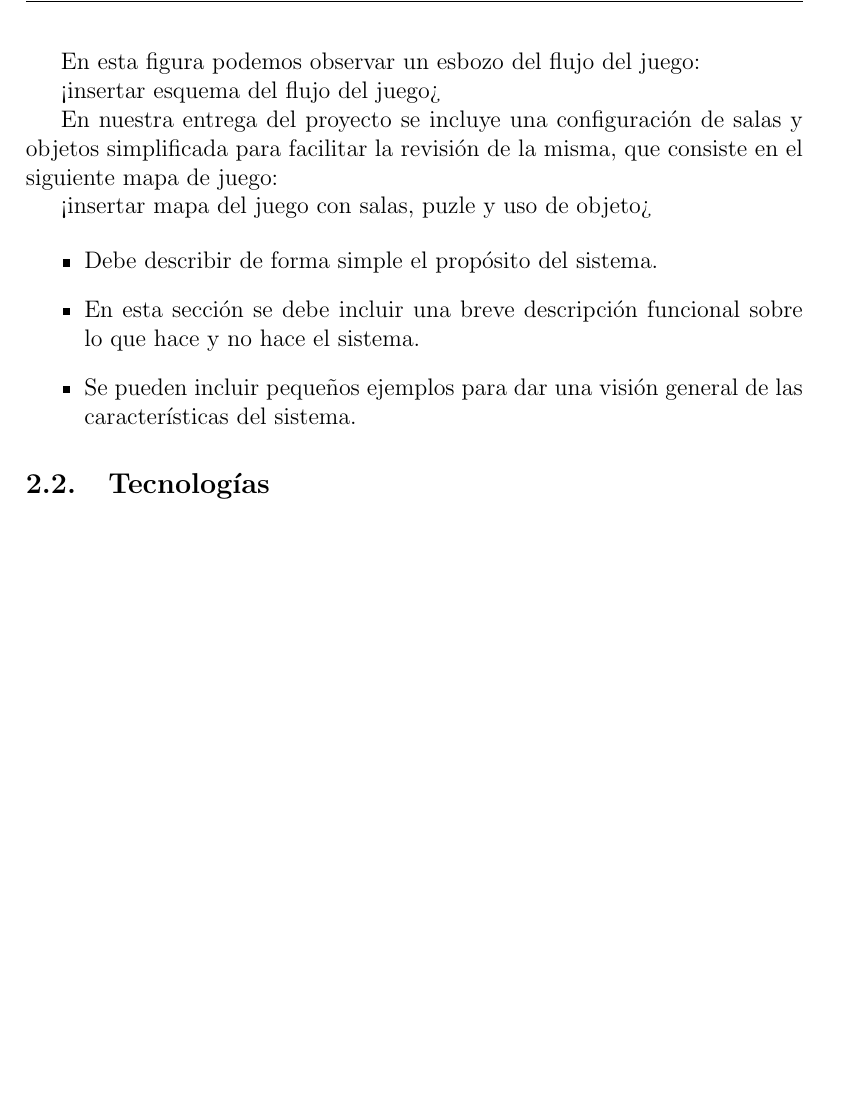
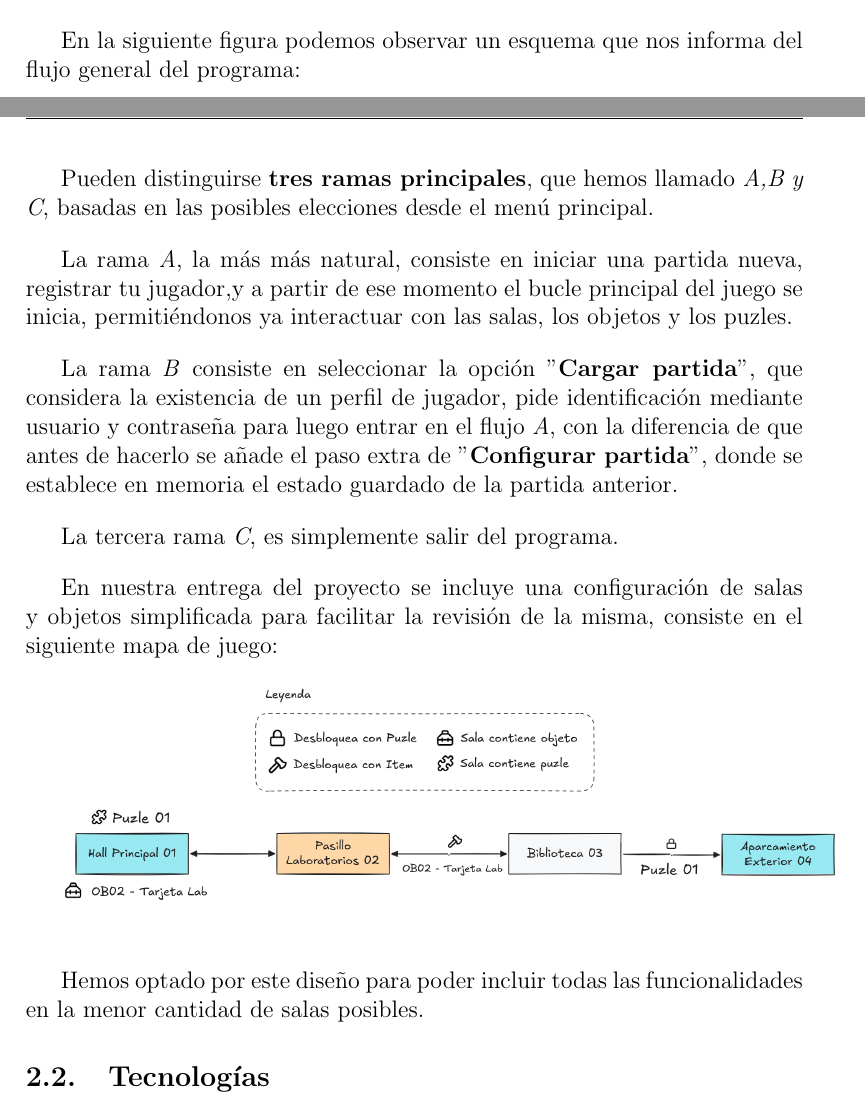
Before and after one commit to pn3m0n1c/esiescape-docs, a LaTeX document (PlantillaMOD.tex, which reads DocUsuario.tex): part of page 5 of 19 before the commit and two parts of pages 5 and 7 of 21 after it, the two joined at a grey line, cut so that both start at the same text, the shorter picture padded with empty space. Compiled offline with pdfLaTeX.

Commit message:
Añadidas imágenes y 2.1 completo

```diff
--- a/DocUsuario.tex
+++ b/DocUsuario.tex
@@ -28,22 +37,46 @@ Está orientado a las personas que van a usar el sistema no a los que lo van a m
   por jugador, que se irá sobreescribiendo con cada guardado.
 \end{itemize}
 
-En esta figura podemos observar un esbozo del flujo del juego:
+En la siguiente figura podemos observar un esquema que nos informa del
+flujo general del programa:
 
-<insertar esquema del flujo del juego>
+{\includegraphics[width=1\textwidth]{gameFlow.png}}\\[1\baselineskip]
 
-En nuestra entrega del proyecto se incluye una configuración de salas y objetos simplificada para facilitar la revisión de la misma, que consiste
+\newpage
+
+Pueden distinguirse \textbf{tres ramas principales}, que hemos llamado \emph{A,B y C},
+basadas en las posibles elecciones desde el menú principal.
+
+\bigskip
+
+La rama \emph{A}, la más más natural, consiste en iniciar una partida nueva,
+registrar tu jugador,y a partir de ese momento el bucle principal del juego se inicia,
+permitiéndonos ya interactuar con las salas, los objetos y los puzles.
+
+\bigskip
+
+La rama \emph{B} consiste en seleccionar la opción "\textbf{Cargar partida}",
+que considera la existencia de un perfil de jugador, pide identificación mediante
+usuario y contraseña para luego entrar en el flujo \emph{A}, con la diferencia de que
+antes de hacerlo se añade el paso extra de "\textbf{Configurar partida}", donde se
+establece en memoria el estado guardado de la partida anterior.
+
+\bigskip
+
+La tercera rama \emph{C}, es simplemente salir del programa.
+
+\bigskip
+
+En nuestra entrega del proyecto se incluye una configuración de salas y objetos
+simplificada para facilitar la revisión de la misma, consiste
 en el siguiente mapa de juego:
 
-<insertar mapa del juego con salas, puzle y uso de objeto>
+\bigskip
 
+{\includegraphics[width=1\textwidth]{Map.png}}\\[1\baselineskip]
 
-
-\begin{itemize}
-  \item Debe describir de forma simple el propósito del sistema.
-  \item En esta sección se debe incluir una breve descripción funcional sobre lo que hace y no hace el sistema.
-  \item Se pueden incluir pequeños ejemplos para dar una visión general de las características del sistema.
-\end{itemize}
+Hemos optado por este diseño para poder incluir todas las funcionalidades
+en la menor cantidad de salas posibles.
 
 \subsection{Tecnologías}
 
```
Also changed, not shown: PlantillaMOD.tex (+3 -3 lines), Map.png (added), gameFlow.png (added), DocUsuario.tex (21 more changed lines).
